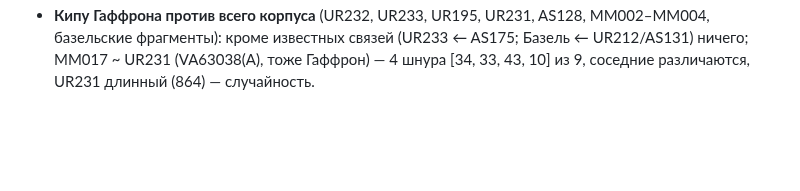
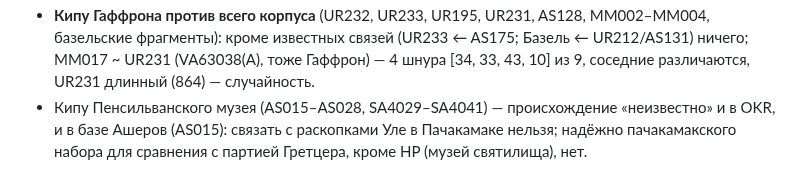
Before and after one commit to VladimirMoor/khipu-links, a Markdown page: docs/project_log_ru.md, the part around the change. Drawn GitHub-style; blank space fills up the shorter version.

Commit message:
Penn khipus: provenance unknown, not usable as secure Pachacamac set

```diff
--- a/docs/project_log_ru.md
+++ b/docs/project_log_ru.md
@@ -1423,3 +1423,6 @@ VA42510 = AS131, VA42518 = AS175, VA42559 = UR218, VA42601 = AS118). **Кипу
 - **Кипу Гаффрона против всего корпуса** (UR232, UR233, UR195, UR231, AS128, MM002–MM004, базельские фрагменты): кроме
   известных связей (UR233 ← AS175; Базель ← UR212/AS131) ничего; MM017 ~ UR231 (VA63038(A), тоже Гаффрон) — 4 шнура
   [34, 33, 43, 10] из 9, соседние различаются, UR231 длинный (864) — случайность.
+- Кипу Пенсильванского музея (AS015–AS028, SA4029–SA4041) — происхождение «неизвестно» и в OKR, и в базе Ашеров (AS015):
+  связать с раскопками Уле в Пачакамаке нельзя; надёжно пачакамакского набора для сравнения с партией Гретцера, кроме
+  HP (музей святилища), нет.
```
